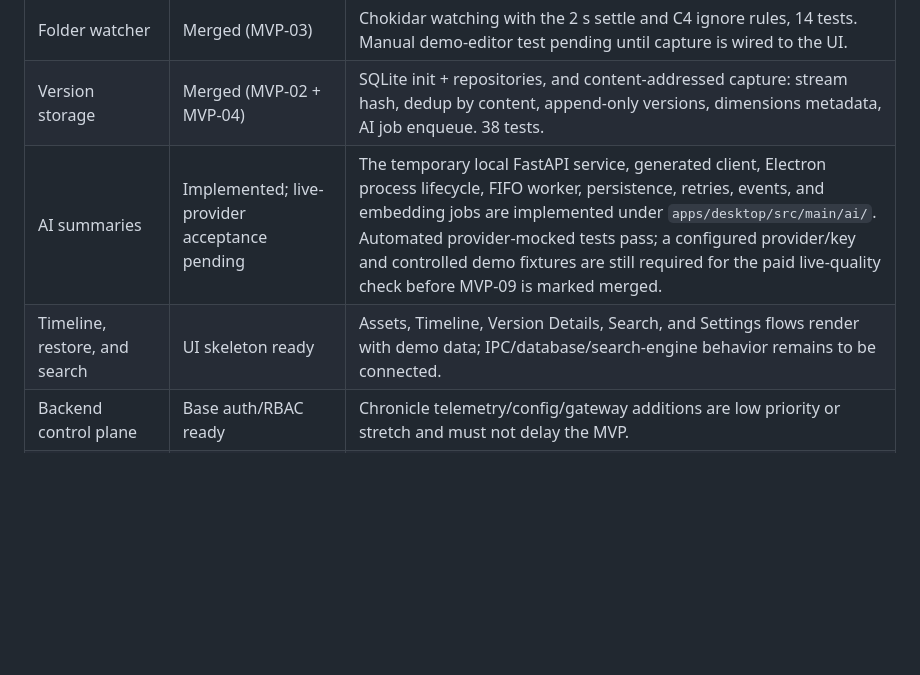
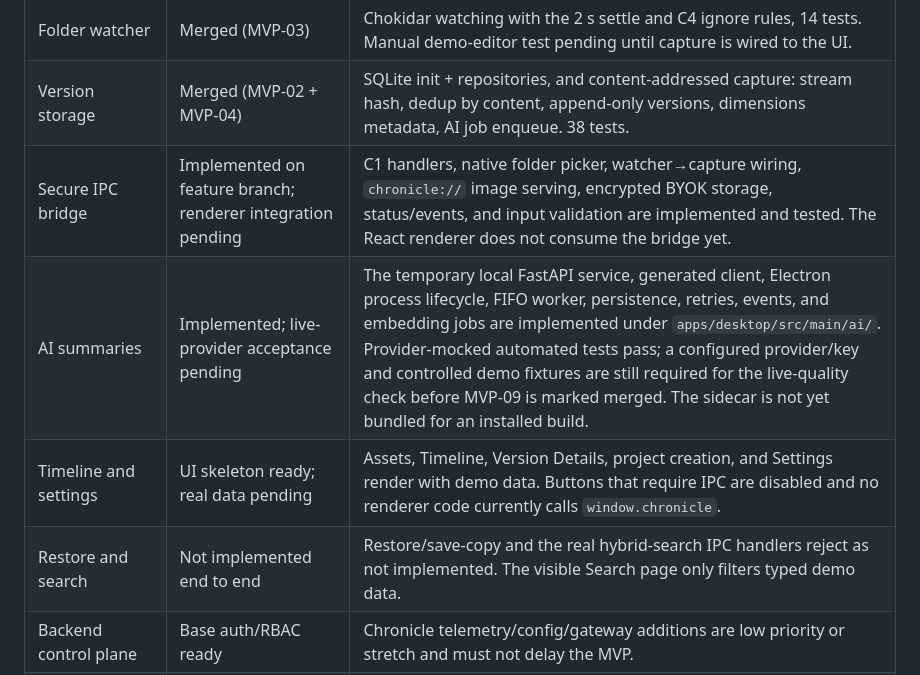
Before and after one commit to Santi-49/Chronicle, a Markdown page: PROJECT_STATUS.md, the part around one of its changes. GitHub-like rendering; blank space fills up the shorter version.

```diff
--- a/PROJECT_STATUS.md
+++ b/PROJECT_STATUS.md
@@ -30,8 +33,10 @@ the IPC bridge (MVP-05) connects them. AI, restore, and search remain unimplemen
 | Desktop scaffold | Merged (MVP-01) | Foundation dependencies installed and verified; native SQLite loads in Electron; tests run under Electron's Node. |
 | Folder watcher | Merged (MVP-03) | Chokidar watching with the 2 s settle and C4 ignore rules, 14 tests. Manual demo-editor test pending until capture is wired to the UI. |
 | Version storage | Merged (MVP-02 + MVP-04) | SQLite init + repositories, and content-addressed capture: stream hash, dedup by content, append-only versions, dimensions metadata, AI job enqueue. 38 tests. |
-| AI summaries | Implemented; live-provider acceptance pending | The temporary local FastAPI service, generated client, Electron process lifecycle, FIFO worker, persistence, retries, events, and embedding jobs are implemented under `apps/desktop/src/main/ai/`. Automated provider-mocked tests pass; a configured provider/key and controlled demo fixtures are still required for the paid live-quality check before MVP-09 is marked merged. |
-| Timeline, restore, and search | UI skeleton ready | Assets, Timeline, Version Details, Search, and Settings flows render with demo data; IPC/database/search-engine behavior remains to be connected. |
+| Secure IPC bridge | Implemented on feature branch; renderer integration pending | C1 handlers, native folder picker, watcher→capture wiring, `chronicle://` image serving, encrypted BYOK storage, status/events, and input validation are implemented and tested. The React renderer does not consume the bridge yet. |
+| AI summaries | Implemented; live-provider acceptance pending | The temporary local FastAPI service, generated client, Electron process lifecycle, FIFO worker, persistence, retries, events, and embedding jobs are implemented under `apps/desktop/src/main/ai/`. Provider-mocked automated tests pass; a configured provider/key and controlled demo fixtures are still required for the live-quality check before MVP-09 is marked merged. The sidecar is not yet bundled for an installed build. |
+| Timeline and settings | UI skeleton ready; real data pending | Assets, Timeline, Version Details, project creation, and Settings render with demo data. Buttons that require IPC are disabled and no renderer code currently calls `window.chronicle`. |
+| Restore and search | Not implemented end to end | Restore/save-copy and the real hybrid-search IPC handlers reject as not implemented. The visible Search page only filters typed demo data. |
 | Backend control plane | Base auth/RBAC ready | Chronicle telemetry/config/gateway additions are low priority or stretch and must not delay the MVP. |
 | Landing page | Existing optional page | Not part of the MVP; do not spend time here before the desktop app works. |
 | Demo and submission | Not started | Demo assets, video, final README evidence, and SkillsBuild completion remain outstanding. |
```
Also changed, not shown: other parts of PROJECT_STATUS.md (+20 -14 lines).
